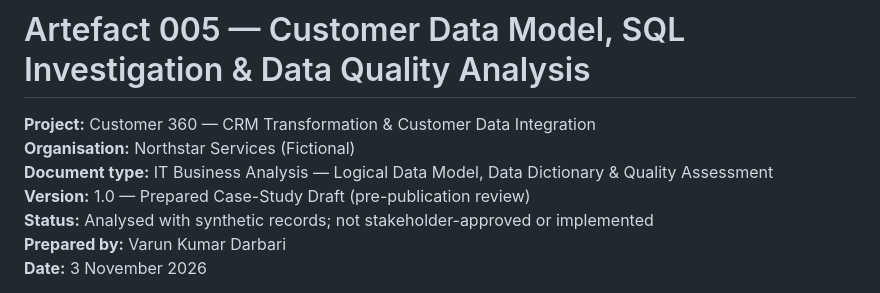
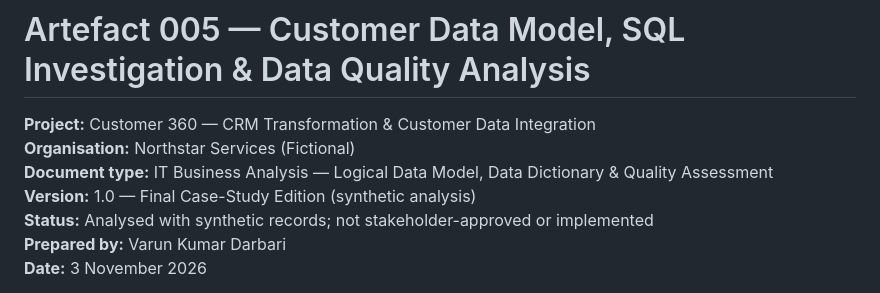
Before and after one commit to Darbari-V/northstar-customer-360, a Markdown page: docs/05-customer-data-model-and-quality-analysis.md, the part around the change. Rendered like a GitHub page.

Commit message:
docs: finalise Artefact 005 document status

```diff
--- a/docs/05-customer-data-model-and-quality-analysis.md
+++ b/docs/05-customer-data-model-and-quality-analysis.md
@@ -3,7 +3,7 @@
 **Project:** Customer 360 — CRM Transformation & Customer Data Integration
 **Organisation:** Northstar Services (Fictional)
 **Document type:** IT Business Analysis — Logical Data Model, Data Dictionary & Quality Assessment
-**Version:** 1.0 — Prepared Case-Study Draft (pre-publication review)
+**Version:** 1.0 — Final Case-Study Edition (synthetic analysis)
 **Status:** Analysed with synthetic records; not stakeholder-approved or implemented
 **Prepared by:** Varun Kumar Darbari
 **Date:** 3 November 2026
```
